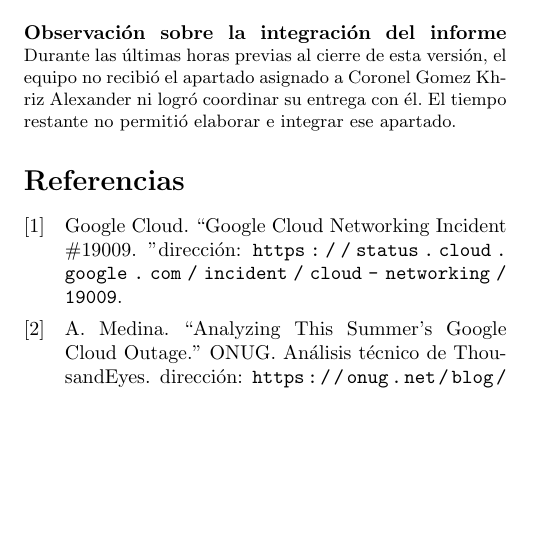
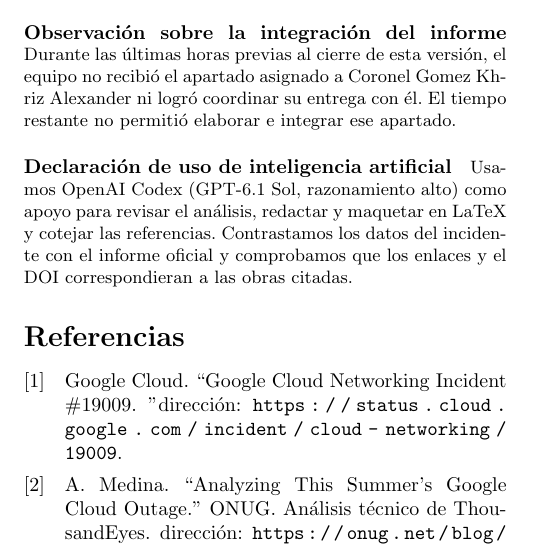
Before and after one commit to Danxxx777/CGLS-, a LaTeX document (informe.tex): part of one column of page 3 of 3, cut so that both start at the same text, the shorter picture padded with empty space. Compiled offline with pdfLaTeX.

Commit message:
Incorporé la declaración de IA al informe grupal

```diff
--- a/informe.tex
+++ b/informe.tex
@@ -206,7 +206,11 @@ habria reducido el tiempo de recuperacion en un orden de magnitud. \cite{googlec
 \paragraph*{Observación sobre la integración del informe}
 Durante las últimas horas previas al cierre de esta versión, el equipo no recibió el apartado asignado a Coronel Gomez Khriz Alexander ni logró coordinar su entrega con él. El tiempo restante no permitió elaborar e integrar ese apartado.
 
+\paragraph*{Declaración de uso de inteligencia artificial}
+Usamos OpenAI Codex (GPT-6.1 Sol, razonamiento alto) como apoyo para revisar el análisis, redactar y maquetar en LaTeX y cotejar las referencias. Contrastamos los datos del incidente con el informe oficial y comprobamos que los enlaces y el DOI correspondieran a las obras citadas.
+
 \printbibliography
+
 \end{multicols}
 \endgroup
 \end{document}
```
Also changed, not shown: informe.pdf.
